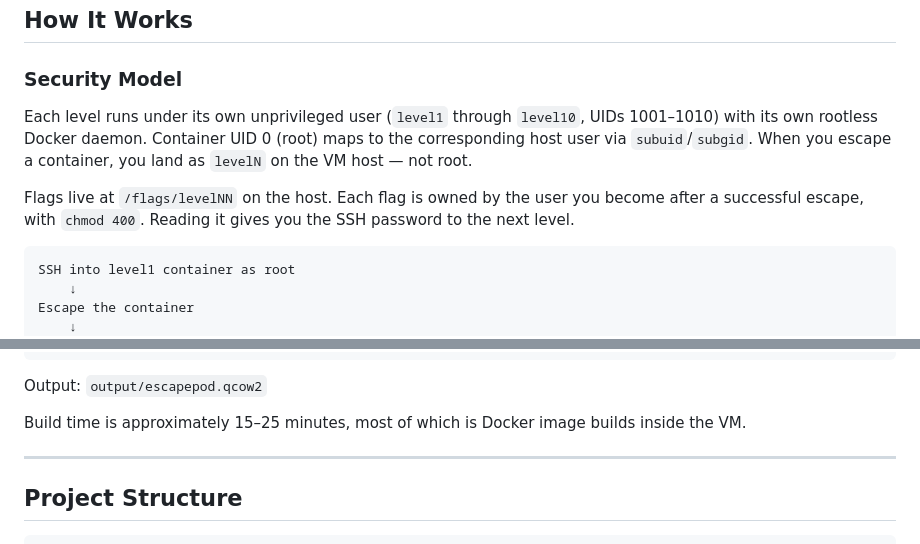
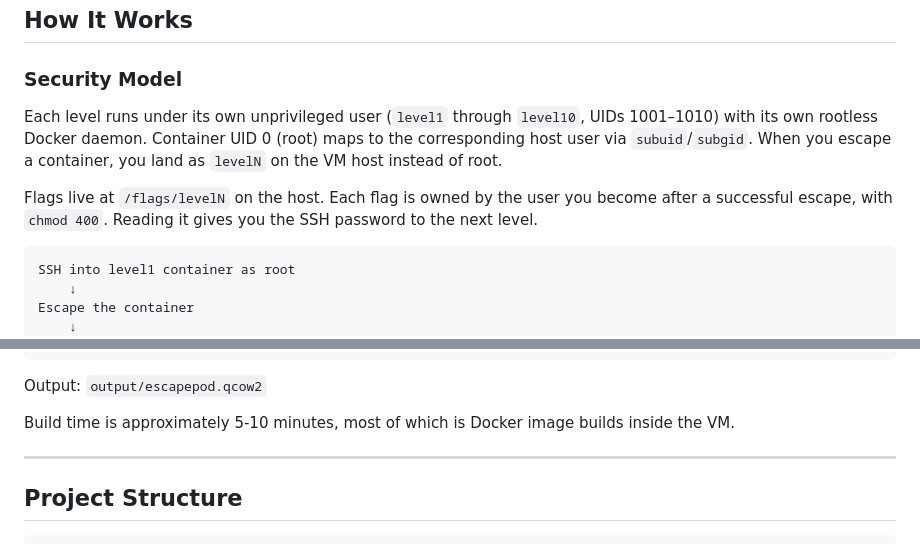
Before and after one commit to rhburt/escapepod, a Markdown page: README.md, 2 parts joined by grey strips. Drawn GitHub-style.

````diff
--- a/README.md
+++ b/README.md
@@ -111,9 +105,9 @@ ssh -p 2221 root@localhost
 
 ### Security Model
 
-Each level runs under its own unprivileged user (`level1` through `level10`, UIDs 1001–1010) with its own rootless Docker daemon. Container UID 0 (root) maps to the corresponding host user via `subuid`/`subgid`. When you escape a container, you land as `levelN` on the VM host — not root.
+Each level runs under its own unprivileged user (`level1` through `level10`, UIDs 1001–1010) with its own rootless Docker daemon. Container UID 0 (root) maps to the corresponding host user via `subuid`/`subgid`. When you escape a container, you land as `levelN` on the VM host instead of root.
 
-Flags live at `/flags/levelNN` on the host. Each flag is owned by the user you become after a successful escape, with `chmod 400`. Reading it gives you the SSH password to the next level.
+Flags live at `/flags/levelN` on the host. Each flag is owned by the user you become after a successful escape, with `chmod 400`. Reading it gives you the SSH password to the next level.
 
 ```
 SSH into level1 container as root
@@ -199,7 +188,7 @@ packer build escapepod.pkr.hcl
 
 Output: `output/escapepod.qcow2`
 
-Build time is approximately 15–25 minutes, most of which is Docker image builds inside the VM.
+Build time is approximately 5-10 minutes, most of which is Docker image builds inside the VM.
 
 ---
 
````
Also changed, not shown: other parts of README.md (+6 -26 lines).
